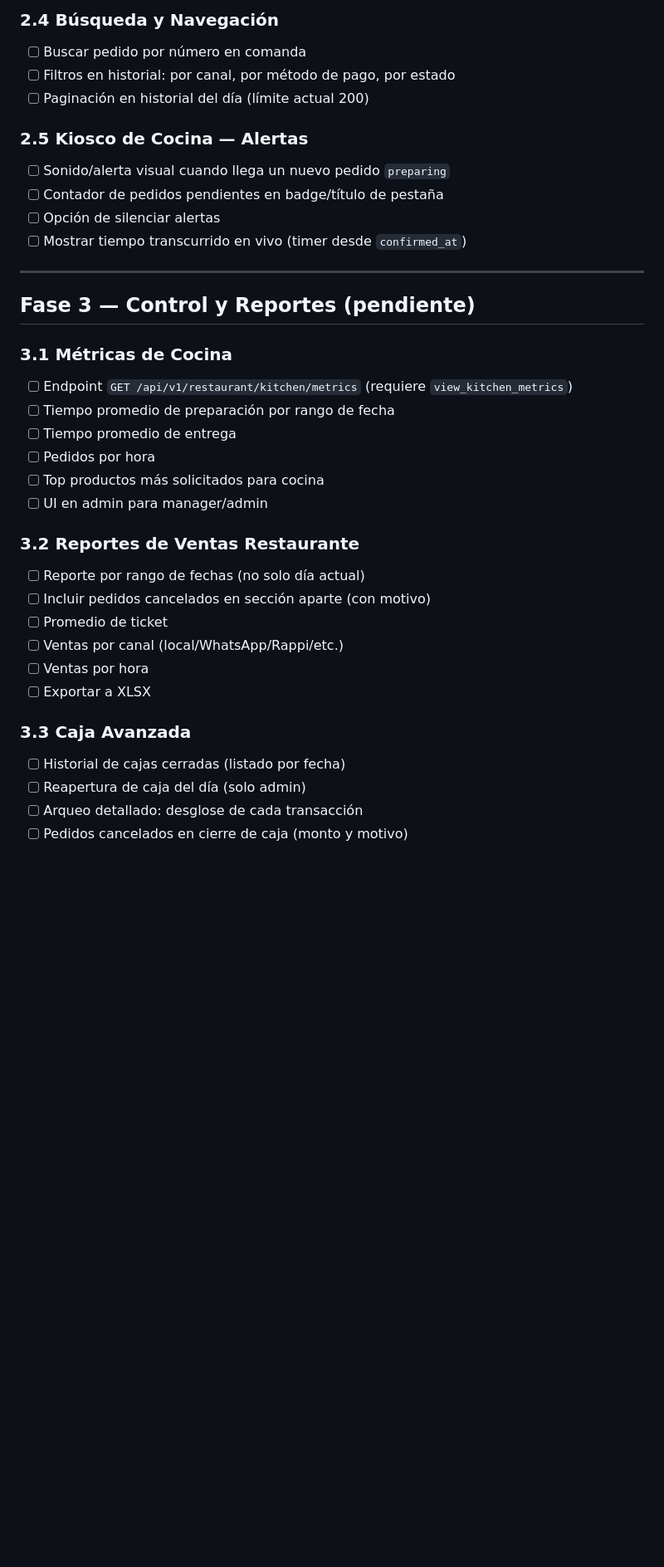
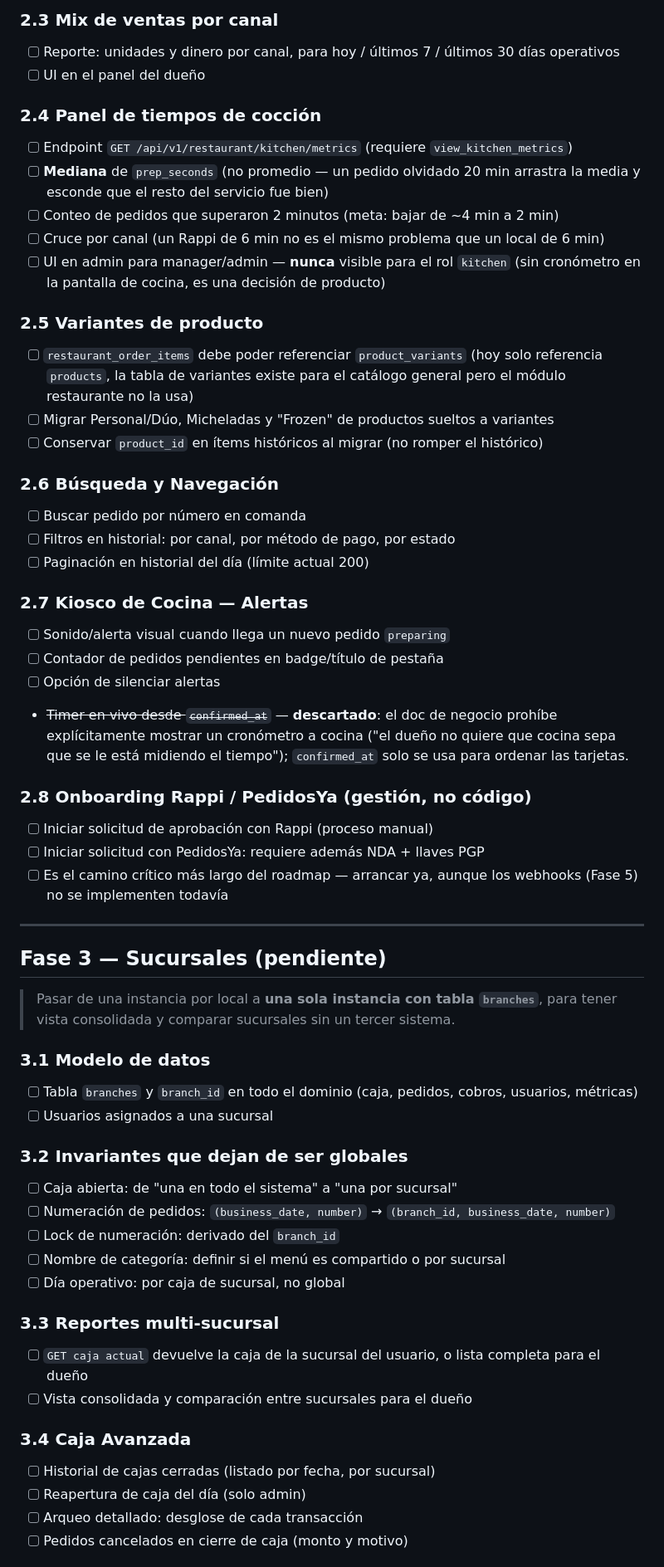
Before and after one commit to Rysth/FS-RyStore, a Markdown page: ROADMAP-restaurant.md, the part around one of its changes. Shown at 83% size. Drawn GitHub-style; blank space fills up the shorter version.

```diff
--- a/ROADMAP-restaurant.md
+++ b/ROADMAP-restaurant.md
@@ -74,37 +102,69 @@
 
-### 2.4 Búsqueda y Navegación
+### 2.3 Mix de ventas por canal
+- [ ] Reporte: unidades y dinero por canal, para hoy / últimos 7 / últimos 30
+      días operativos
+- [ ] UI en el panel del dueño
+
+### 2.4 Panel de tiempos de cocción
+- [ ] Endpoint `GET /api/v1/restaurant/kitchen/metrics` (requiere `view_kitchen_metrics`)
+- [ ] **Mediana** de `prep_seconds` (no promedio — un pedido olvidado 20 min
+      arrastra la media y esconde que el resto del servicio fue bien)
+- [ ] Conteo de pedidos que superaron 2 minutos (meta: bajar de ~4 min a 2 min)
+- [ ] Cruce por canal (un Rappi de 6 min no es el mismo problema que un local de 6 min)
+- [ ] UI en admin para manager/admin — **nunca** visible para el rol `kitchen`
+      (sin cronómetro en la pantalla de cocina, es una decisión de producto)
+
+### 2.5 Variantes de producto
+- [ ] `restaurant_order_items` debe poder referenciar `product_variants`
+      (hoy solo referencia `products`, la tabla de variantes existe para el
+      catálogo general pero el módulo restaurante no la usa)
+- [ ] Migrar Personal/Dúo, Micheladas y "Frozen" de productos sueltos a variantes
+- [ ] Conservar `product_id` en ítems históricos al migrar (no romper el histórico)
+
+### 2.6 Búsqueda y Navegación
 - [ ] Buscar pedido por número en comanda
 - [ ] Filtros en historial: por canal, por método de pago, por estado
 - [ ] Paginación en historial del día (límite actual 200)
 
-### 2.5 Kiosco de Cocina — Alertas
+### 2.7 Kiosco de Cocina — Alertas
 - [ ] Sonido/alerta visual cuando llega un nuevo pedido `preparing`
 - [ ] Contador de pedidos pendientes en badge/título de pestaña
 - [ ] Opción de silenciar alertas
-- [ ] Mostrar tiempo transcurrido en vivo (timer desde `confirmed_at`)
+- ~~Timer en vivo desde `confirmed_at`~~ — **descartado**: el doc de negocio
+  prohíbe explícitamente mostrar un cronómetro a cocina ("el dueño no quiere
+  que cocina sepa que se le está midiendo el tiempo"); `confirmed_at` solo se
+  usa para ordenar las tarjetas.
+
+### 2.8 Onboarding Rappi / PedidosYa (gestión, no código)
+- [ ] Iniciar solicitud de aprobación con Rappi (proceso manual)
+- [ ] Iniciar solicitud con PedidosYa: requiere además NDA + llaves PGP
+- [ ] Es el camino crítico más largo del roadmap — arrancar ya, aunque los
+      webhooks (Fase 5) no se implementen todavía
 
 ---
 
-## Fase 3 — Control y Reportes (pendiente)
+## Fase 3 — Sucursales (pendiente)
 
-### 3.1 Métricas de Cocina
-- [ ] Endpoint `GET /api/v1/restaurant/kitchen/metrics` (requiere `view_kitchen_metrics`)
-- [ ] Tiempo promedio de preparación por rango de fecha
-- [ ] Tiempo promedio de entrega
-- [ ] Pedidos por hora
-- [ ] Top productos más solicitados para cocina
-- [ ] UI en admin para manager/admin
+> Pasar de una instancia por local a **una sola instancia con tabla `branches`**,
+> para tener vista consolidada y comparar sucursales sin un tercer sistema.
 
-### 3.2 Reportes de Ventas Restaurante
-- [ ] Reporte por rango de fechas (no solo día actual)
-- [ ] Incluir pedidos cancelados en sección aparte (con motivo)
-- [ ] Promedio de ticket
-- [ ] Ventas por canal (local/WhatsApp/Rappi/etc.)
-- [ ] Ventas por hora
-- [ ] Exportar a XLSX
+### 3.1 Modelo de datos
+- [ ] Tabla `branches` y `branch_id` en todo el dominio (caja, pedidos, cobros, usuarios, métricas)
+- [ ] Usuarios asignados a una sucursal
 
-### 3.3 Caja Avanzada
-- [ ] Historial de cajas cerradas (listado por fecha)
+### 3.2 Invariantes que dejan de ser globales
+- [ ] Caja abierta: de "una en todo el sistema" a "una por sucursal"
+- [ ] Numeración de pedidos: `(business_date, number)` → `(branch_id, business_date, number)`
+- [ ] Lock de numeración: derivado del `branch_id`
+- [ ] Nombre de categoría: definir si el menú es compartido o por sucursal
+- [ ] Día operativo: por caja de sucursal, no global
+
+### 3.3 Reportes multi-sucursal
+- [ ] `GET caja actual` devuelve la caja de la sucursal del usuario, o lista completa para el dueño
+- [ ] Vista consolidada y comparación entre sucursales para el dueño
+
+### 3.4 Caja Avanzada
+- [ ] Historial de cajas cerradas (listado por fecha, por sucursal)
 - [ ] Reapertura de caja del día (solo admin)
 - [ ] Arqueo detallado: desglose de cada transacción
 - [ ] Pedidos cancelados en cierre de caja (monto y motivo)
```
Also changed, not shown: other parts of ROADMAP-restaurant.md (+108 -53 lines).
